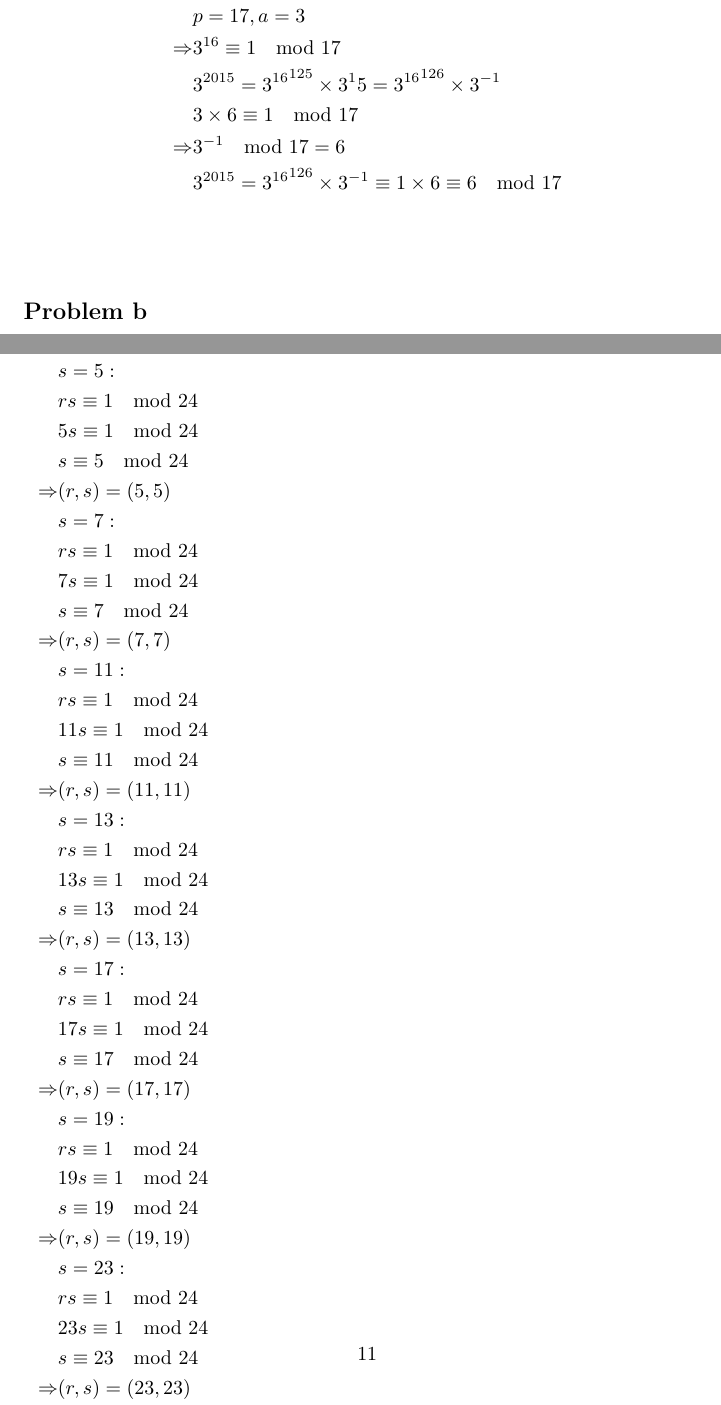
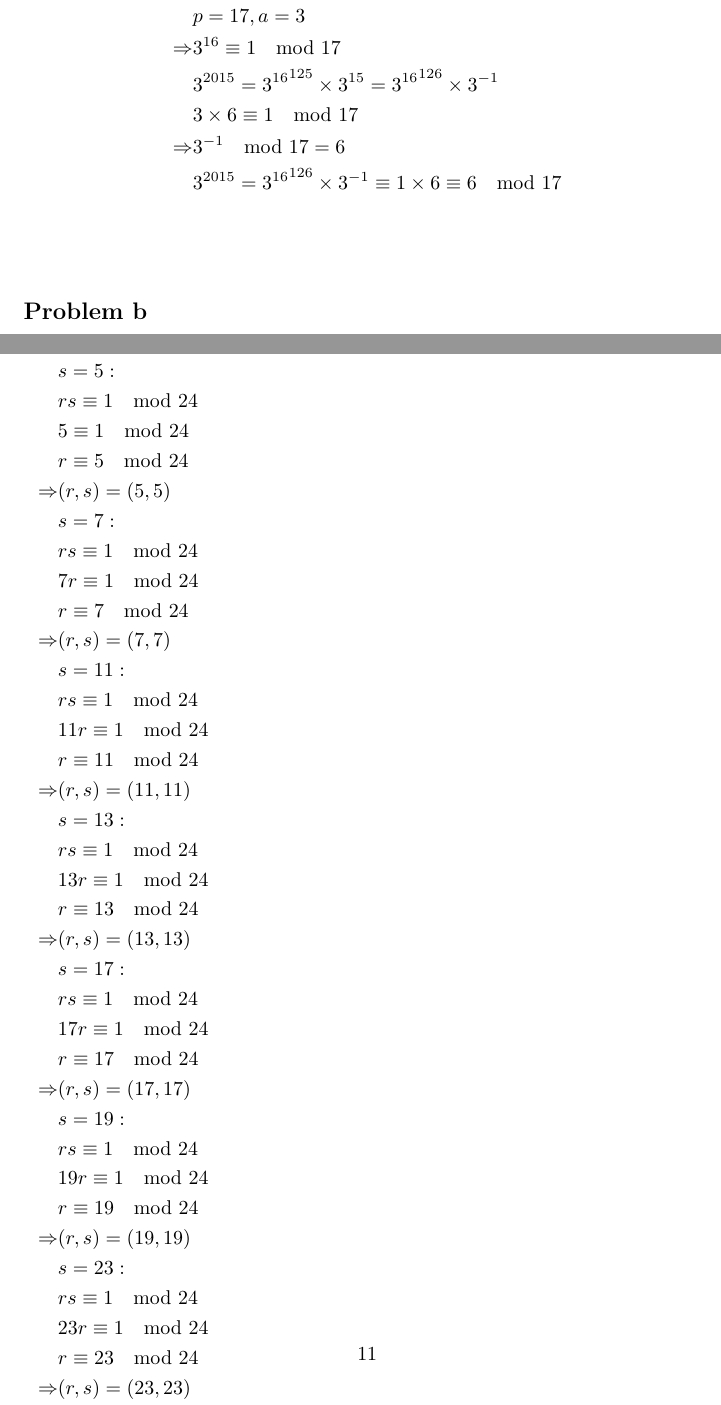
Before and after one commit to YetStillAGod/MATH236, a LaTeX problem sheet (HW_0419/homework.tex): two parts of pages 7 and 11 of 14, joined at a grey line, cut so that both start at the same text. Compiled offline with pdfLaTeX.

Commit message:
HW_0419 Modified

```diff
--- a/HW_0419/homework.tex
+++ b/HW_0419/homework.tex
@@ -192,7 +192,7 @@
     &a^{p-1}\equiv 1\mod p,\gcd(a,p)=1\\
     &p=17,a=3\\
     \Rightarrow&3^{16}\equiv 1\mod 17\\
-    &3^{2015}={3^{16}}^{125}\times 3^15={3^{16}}^{126}\times 3^{-1}\\
+    &3^{2015}={3^{16}}^{125}\times 3^{15}={3^{16}}^{126}\times 3^{-1}\\
     &3\times 6\equiv 1\mod 17\\
     \Rightarrow&3^{-1}\mod 17=6\\
     &3^{2015}={3^{16}}^{126}\times 3^{-1}\equiv 1\times 6\equiv 6\mod 17\\
@@ -309,38 +309,38 @@
     \Rightarrow&s=5,7,11,13,17,19,23\\
     &s=5:\\
     &rs\equiv 1\mod 24\\
-    &5s\equiv 1\mod 24\\
-    &s\equiv 5\mod 24\\
+    &5\equiv 1\mod 24\\
+    &r\equiv 5\mod 24\\
     \Rightarrow&(r,s)=(5,5)\\
     &s=7:\\
     &rs\equiv 1\mod 24\\
-    &7s\equiv 1\mod 24\\
-    &s\equiv 7\mod 24\\
+    &7r\equiv 1\mod 24\\
+    &r\equiv 7\mod 24\\
     \Rightarrow&(r,s)=(7,7)\\
     &s=11:\\
     &rs\equiv 1\mod 24\\
-    &11s\equiv 1\mod 24\\
-    &s\equiv 11\mod 24\\
+    &11r\equiv 1\mod 24\\
+    &r\equiv 11\mod 24\\
     \Rightarrow&(r,s)=(11,11)\\
     &s=13:\\
     &rs\equiv 1\mod 24\\
-    &13s\equiv 1\mod 24\\
-    &s\equiv 13\mod 24\\
+    &13r\equiv 1\mod 24\\
+    &r\equiv 13\mod 24\\
     \Rightarrow&(r,s)=(13,13)\\
     &s=17:\\
     &rs\equiv 1\mod 24\\
-    &17s\equiv 1\mod 24\\
-    &s\equiv 17\mod 24\\
+    &17r\equiv 1\mod 24\\
+    &r\equiv 17\mod 24\\
     \Rightarrow&(r,s)=(17,17)\\
     &s=19:\\
     &rs\equiv 1\mod 24\\
-    &19s\equiv 1\mod 24\\
-    &s\equiv 19\mod 24\\
+    &19r\equiv 1\mod 24\\
+    &r\equiv 19\mod 24\\
     \Rightarrow&(r,s)=(19,19)\\
     &s=23:\\
     &rs\equiv 1\mod 24\\
-    &23s\equiv 1\mod 24\\
-    &s\equiv 23\mod 24\\
+    &23r\equiv 1\mod 24\\
+    &r\equiv 23\mod 24\\
     \Rightarrow&(r,s)=(23,23)\\
     &n=35,\{(r,s)\}=\{(5,5),(7,7),(11,11),(13,13),(17,17),(19,19),(23,23)\}\\
 \end{align*}
```
Also changed, not shown: HW_0419/homework.pdf.
